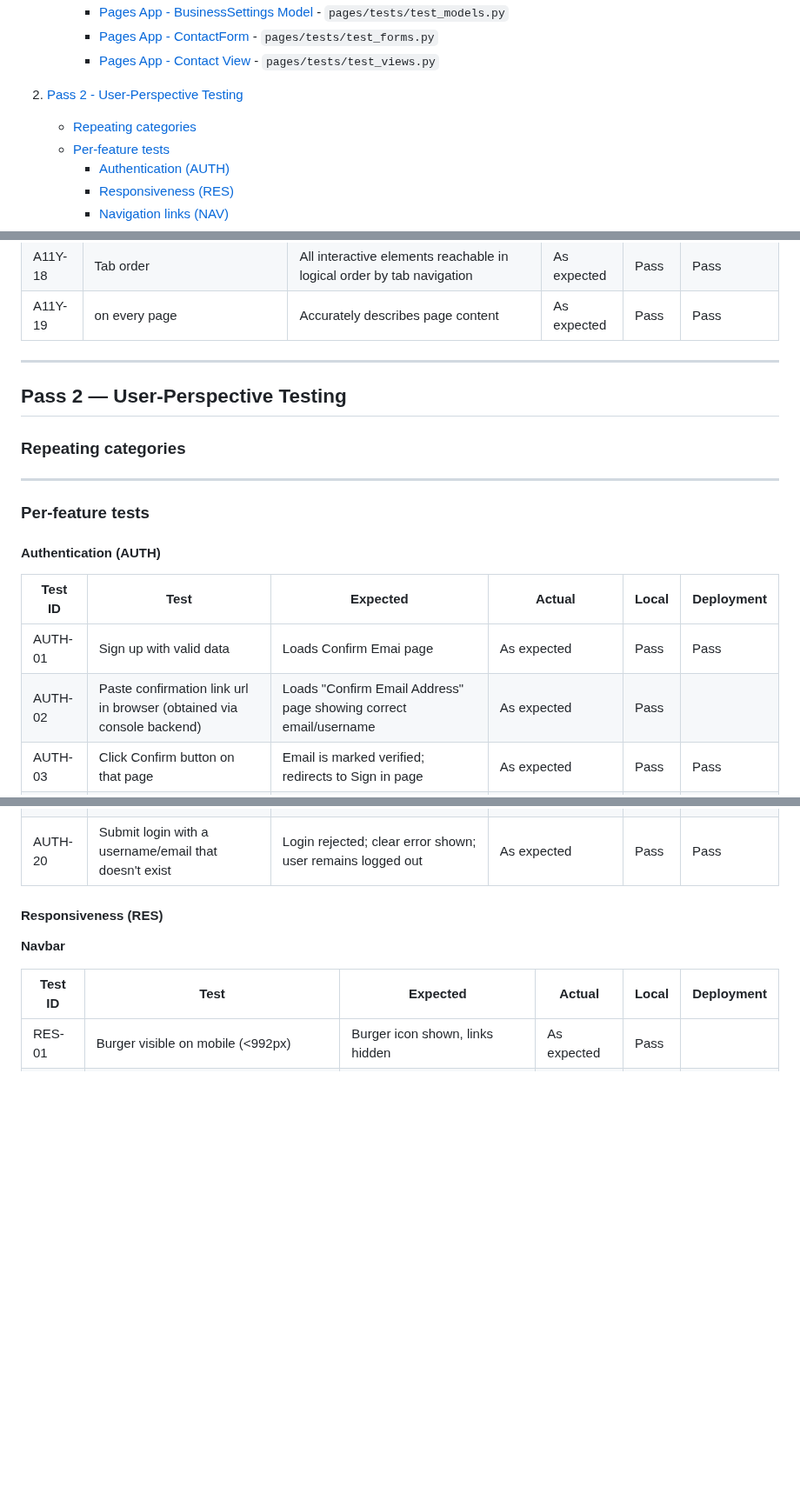
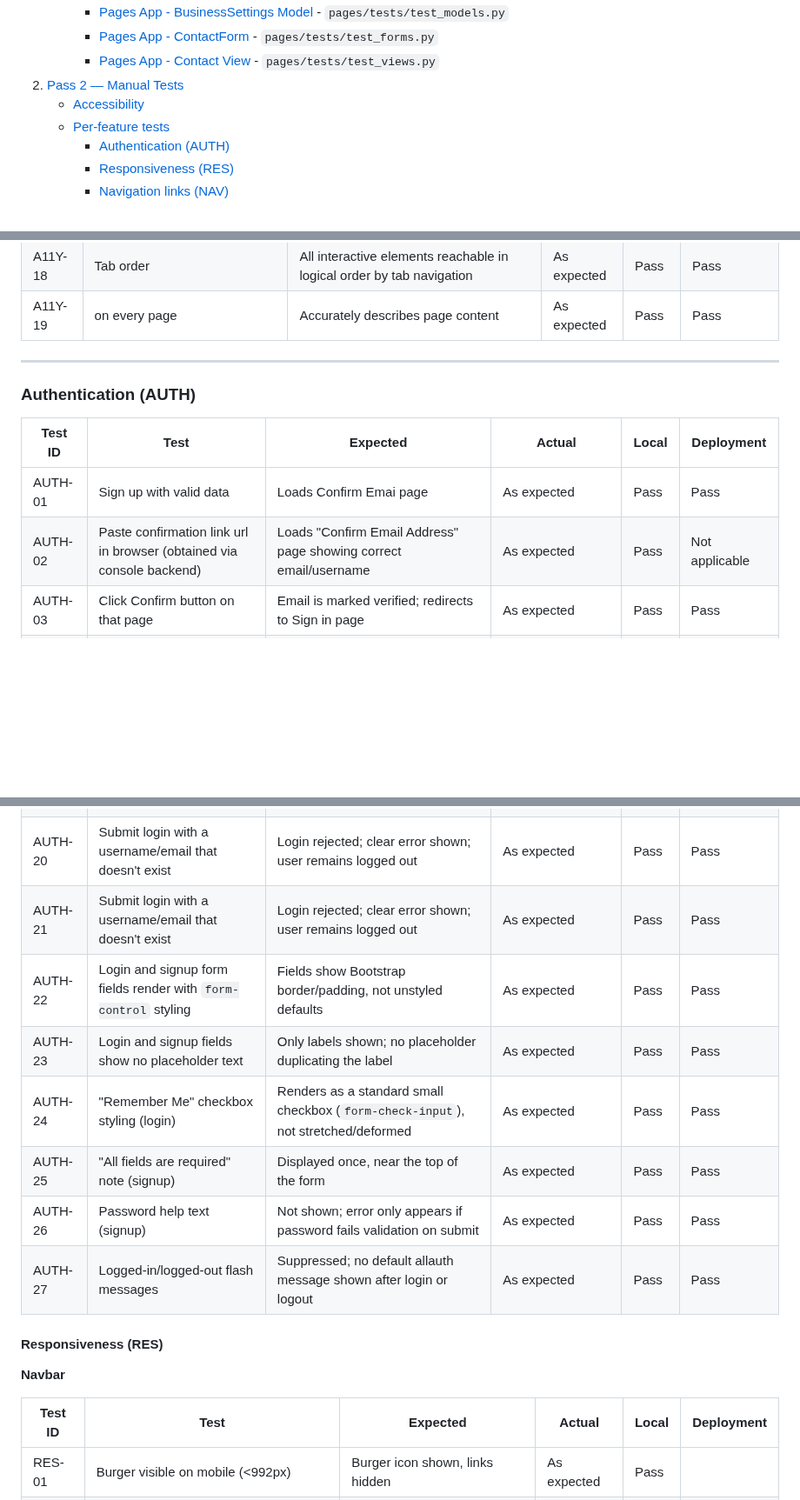
Before and after one commit to VeronicaTeodorof/timefull-timeless, a Markdown page: TESTING.md, 3 parts joined by grey strips. Shown at 87% size. Rendered like a GitHub page; blank space fills up the shorter version.

Commit message:
docs: add missing auth manual tests

```diff
--- a/TESTING.md
+++ b/TESTING.md
@@ -15,9 +15,8 @@
      - [Pages App - BusinessSettings Model](#pages-app--businesssettings-model) - `pages/tests/test_models.py`
      - [Pages App - ContactForm](#pages-app--contactform) - `pages/tests/test_forms.py`
      - [Pages App - Contact View](#pages-app--contact-view) - `pages/tests/test_views.py`
-
-2. [Pass 2 - User-Perspective Testing](#pass-2--user-perspective-testing)
-   - [Repeating categories](#repeating-categories)
+2. [Pass 2 — Manual Tests](#pass-2--manual-tests)
+   - [Accessibility](#accessibility)
    - [Per-feature tests](#per-feature-tests)
      - [Authentication (AUTH)](#authentication-auth)
      - [Responsiveness (RES)](#responsiveness-res)
@@ -233,26 +234,15 @@ Uses a test data builder pattern (`valid_data(**overrides)`) to isolate one vari
 | A11Y-18 | Tab order | All interactive elements reachable in logical order by tab navigation | As expected | Pass | Pass |
 | A11Y-19 | <title> on every page | Accurately describes page content | As expected | Pass | Pass |
 
-
-
-
 ---
 
-## Pass 2 — User-Perspective Testing
-
-### Repeating categories
-
----
-
-### Per-feature tests
-
-#### Authentication (AUTH)
+### Authentication (AUTH)
 
 
 | Test ID | Test | Expected | Actual | Local | Deployment |
 |---------|------|----------|-------|-------|------------|
 | AUTH-01 | Sign up with valid data | Loads Confirm Emai page | As expected | Pass | Pass |
-| AUTH-02 | Paste confirmation link url in browser (obtained via console backend) | Loads "Confirm Email Address" page showing correct email/username | As expected | Pass | |
+| AUTH-02 | Paste confirmation link url in browser (obtained via console backend) | Loads "Confirm Email Address" page showing correct email/username | As expected | Pass | Not applicable |
 | AUTH-03 | Click Confirm button on that page | Email is marked verified; redirects to Sign in page  | As expected | Pass | Pass |
 | AUTH-04 | Submit signup with honeypot field (`phone_number`) filled in (simulating a bot) | Signup appears to succeed (fake success page shown) but no user account is actually created | Does not apply for this MVP | | |
 | AUTH-05 | Attempt login before confirming email | Login blocked; redirected to Confirm Email page rather than logged in | As expected - redirected to Confirm Email page, login refused | Pass | Pass|
@@ -272,6 +262,13 @@ Uses a test data builder pattern (`valid_data(**overrides)`) to isolate one vari
 | AUTH-17 | Click confirmation link from a real email client | Link opens and loads the Confirm Email Address page correctly, showing the right email/username | As expected | | Pass |
 | AUTH-18 | Submit login with valid username but wrong password | Login rejected; clear error shown; user remains logged out | As expected | Pass | Pass |
 | AUTH-20 | Submit login with a username/email that doesn't exist | Login rejected; clear error shown; user remains logged out | As expected | Pass | Pass |
+| AUTH-21 | Submit login with a username/email that doesn't exist | Login rejected; clear error shown; user remains logged out | As expected | Pass | Pass |
+| AUTH-22 | Login and signup form fields render with `form-control` styling | Fields show Bootstrap border/padding, not unstyled defaults | As expected | Pass | Pass |
+| AUTH-23 | Login and signup fields show no placeholder text | Only labels shown; no placeholder duplicating the label | As expected | Pass | Pass |
+| AUTH-24 | "Remember Me" checkbox styling (login) | Renders as a standard small checkbox (`form-check-input`), not stretched/deformed | As expected | Pass | Pass |
+| AUTH-25 | "All fields are required" note (signup) | Displayed once, near the top of the form | As expected | Pass | Pass |
+| AUTH-26 | Password help text (signup) | Not shown; error only appears if password fails validation on submit | As expected | Pass | Pass |
+| AUTH-27 | Logged-in/logged-out flash messages | Suppressed; no default allauth message shown after login or logout | As expected | Pass | Pass |
 
 
 #### Responsiveness (RES)
```
Also changed, not shown: other parts of TESTING.md (+3 -1 lines).
